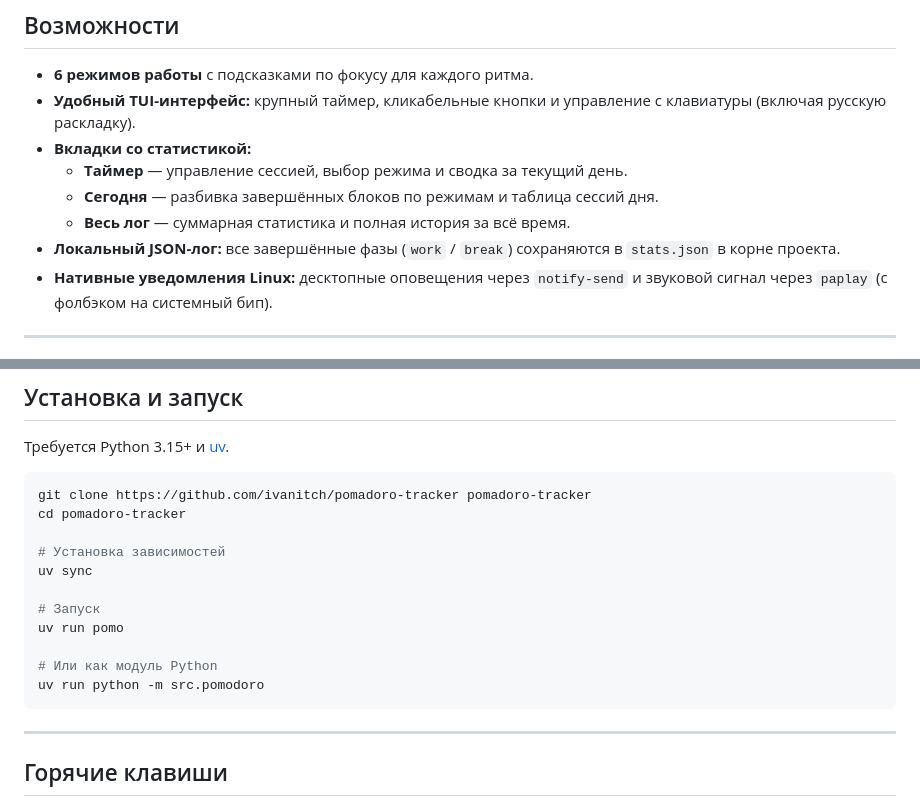
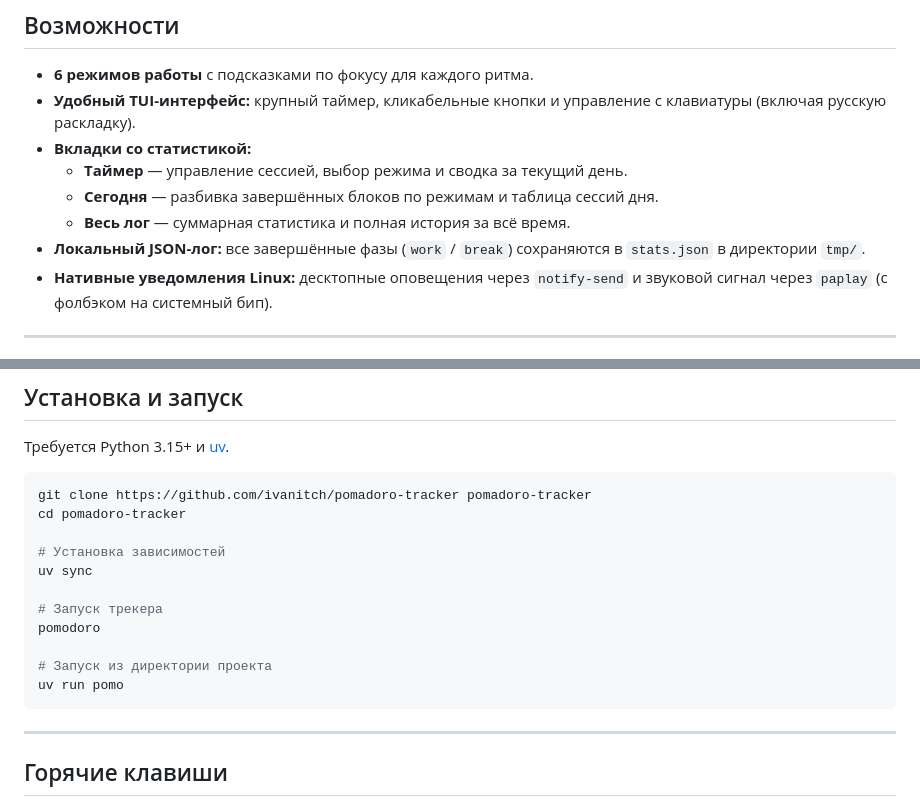
Before and after one commit to ivanitch/pomidorka-tracker, a Markdown page: README.md, 2 parts joined by grey strips. Drawn GitHub-style.

````diff
--- a/README.md
+++ b/README.md
@@ -16,7 +16,7 @@
     - **Таймер** — управление сессией, выбор режима и сводка за текущий день.
     - **Сегодня** — разбивка завершённых блоков по режимам и таблица сессий дня.
     - **Весь лог** — суммарная статистика и полная история за всё время.
-- **Локальный JSON-лог:** все завершённые фазы (`work` / `break`) сохраняются в `stats.json` в корне проекта.
+- **Локальный JSON-лог:** все завершённые фазы (`work` / `break`) сохраняются в `stats.json` в директории `tmp/`.
 - **Нативные уведомления Linux:** десктопные оповещения через `notify-send` и звуковой сигнал через `paplay` (с фолбэком
   на системный бип).
 
@@ -46,11 +46,11 @@ cd pomadoro-tracker
 # Установка зависимостей
 uv sync
 
-# Запуск
+# Запуск трекера
+pomodoro
+
+# Запуск из директории проекта
 uv run pomo
-
-# Или как модуль Python
-uv run python -m src.pomodoro
 ```
 
 ---
````
Also changed, not shown: other parts of README.md (+27 -1 lines), docs/img/funcs.png (added), 4 other files.
